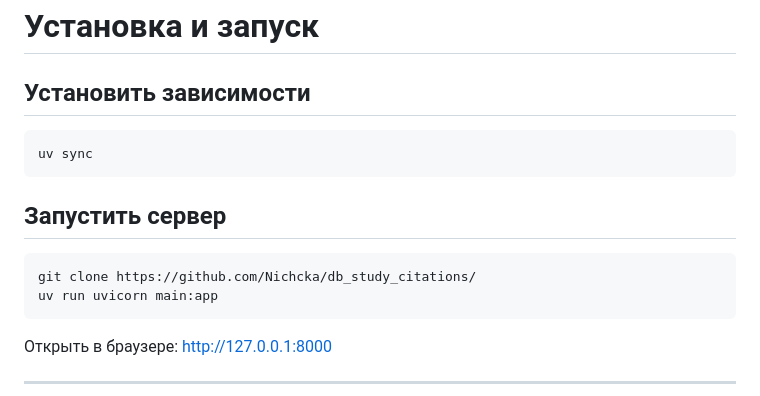
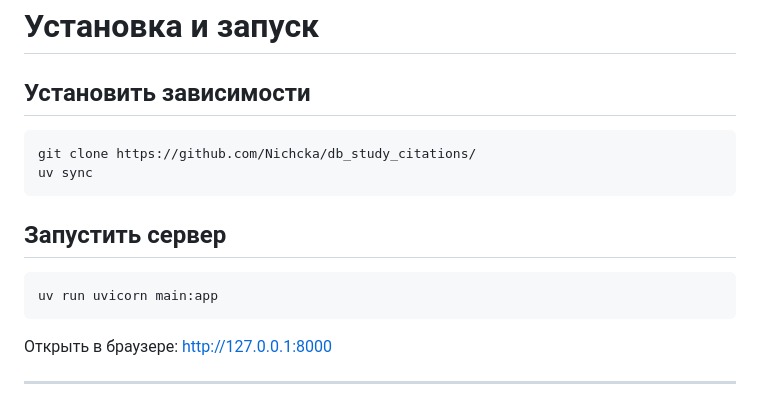
Before and after one commit to Nichcka/db_study_citations, a Markdown page: README.md, the part around the change. GitHub-like rendering.

````diff
--- a/README.md
+++ b/README.md
@@ -43,12 +43,12 @@
 
 ## Установить зависимости
 ```bash
+git clone https://github.com/Nichcka/db_study_citations/
 uv sync
 ```
 
 ## Запустить сервер
 ```bash
-git clone https://github.com/Nichcka/db_study_citations/
 uv run uvicorn main:app
 ```
 
````
